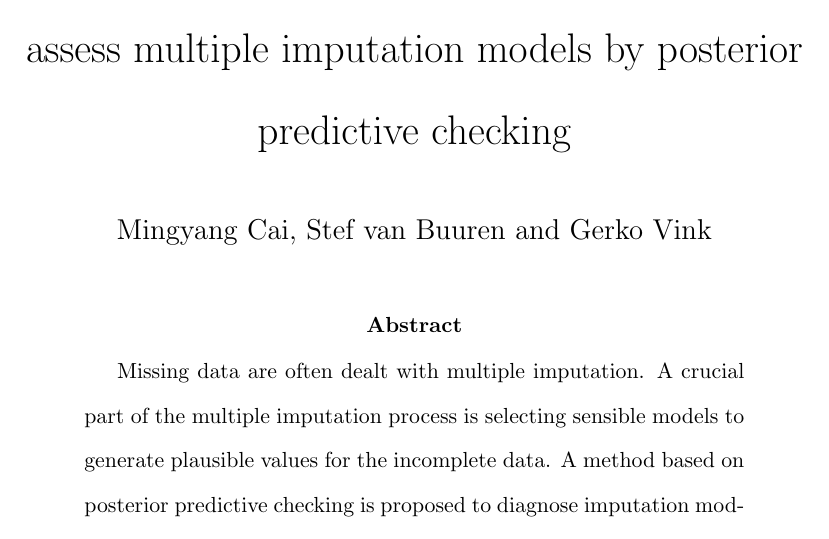
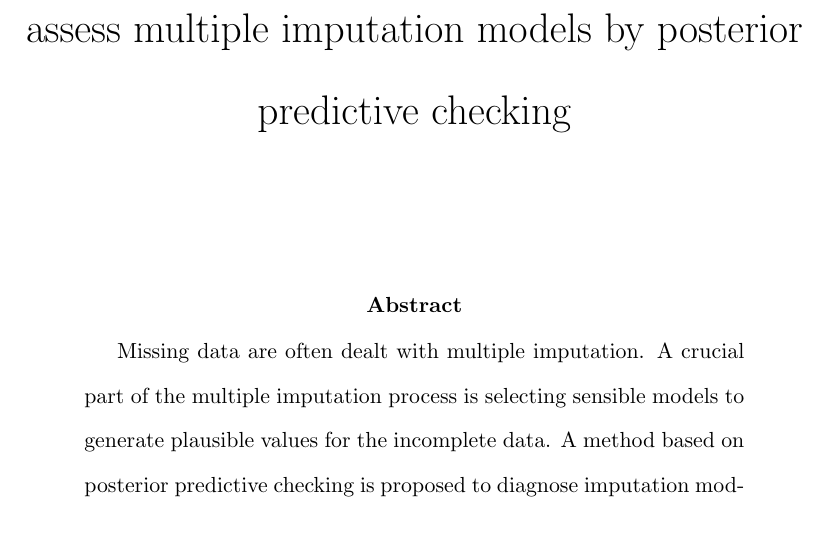
Before and after one commit to Mingyang-Cai/PPC, a LaTeX paper (latexfile/Graphical and numerical diagnostic tools to assess multiple imputation models by posterior predictive checking.tex): part of page 1 of 47, cut so that both start at the same text. Compiled offline with pdfLaTeX.

Commit message:
new version

```diff
--- a/latexfile/Graphical and numerical diagnostic tools to assess multiple imputation models by posterior predictive checking.tex
+++ b/latexfile/Graphical and numerical diagnostic tools to assess multiple imputation models by posterior predictive checking.tex
@@ -29,7 +29,7 @@
 
 \begin{document}
 \title{Graphical and numerical diagnostic tools to assess multiple imputation models by posterior predictive checking}
-\author{Mingyang Cai, Stef van Buuren and Gerko Vink}
+\author{}
 \date{}
 \maketitle
 \begin{abstract}
```
Also changed, not shown: latexfile/Graphical and numerical diagnostic tools to assess multiple imputation models by posterior predictive checking.pdf, 3 other files.
